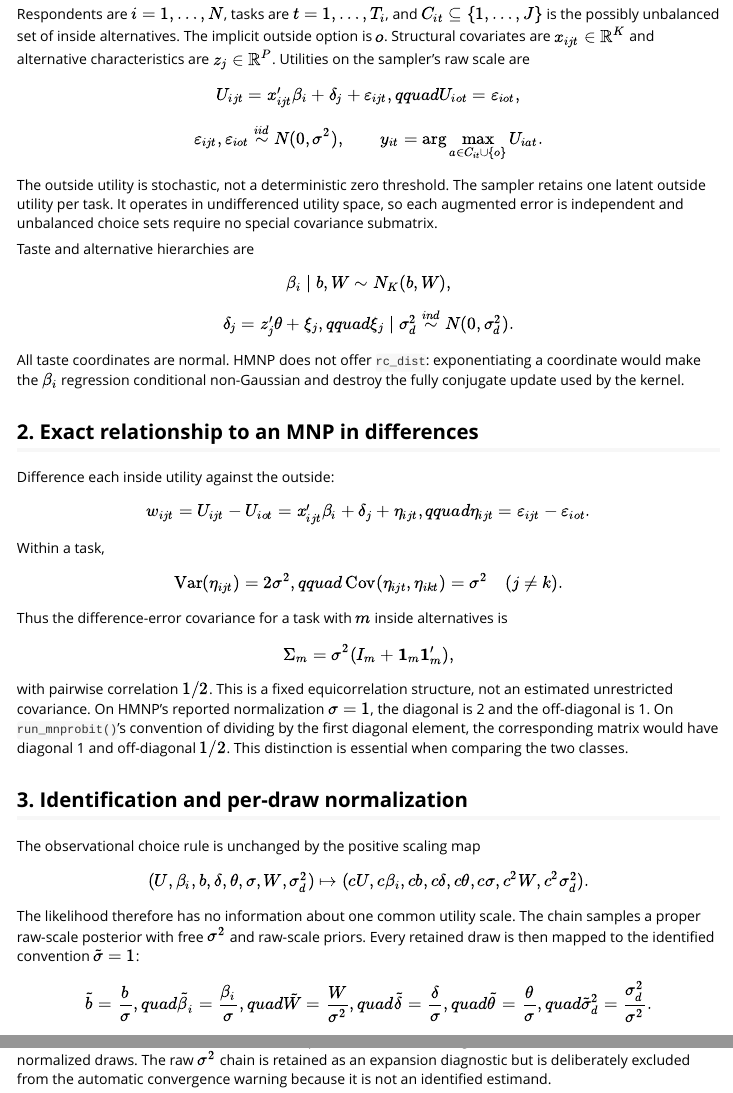
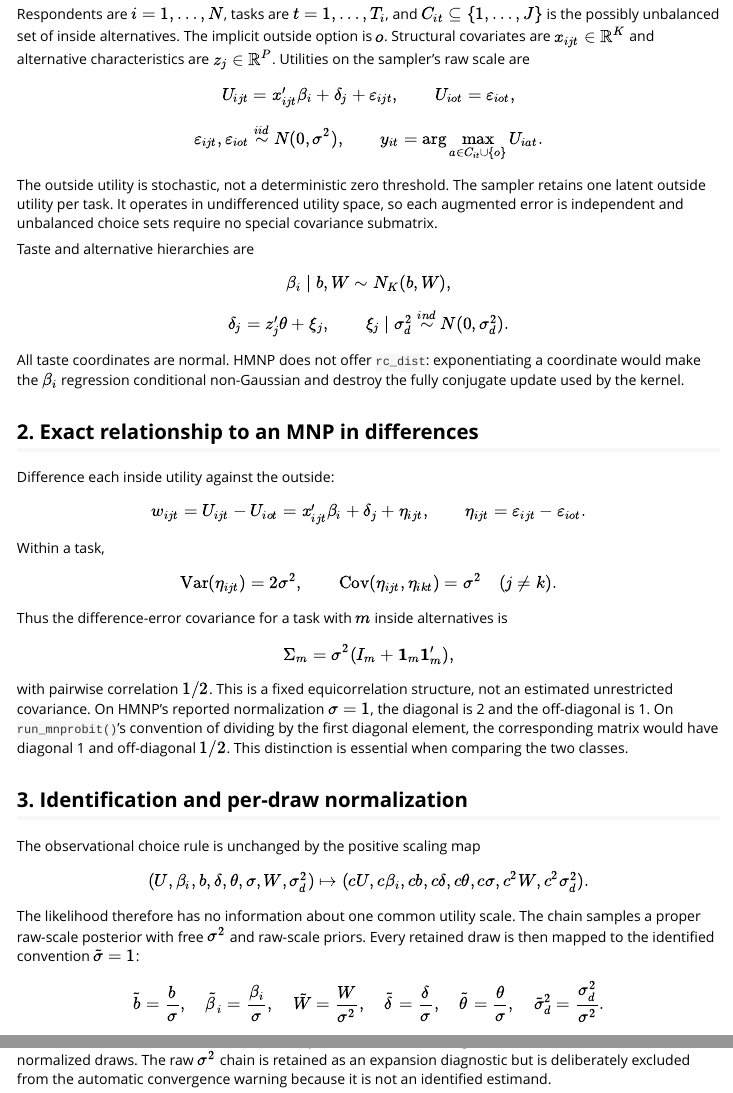
Before and after one commit to fpcordeiro/choicer, an R Markdown document (vignettes/articles/hierarchical_mnp_math.Rmd): the page in a window 1100 px wide, from 380 px down, and a second part further down, joined at a grey line. Rendered offline with R 4.5, knitr and Pandoc, with nearby package versions.

Commit message:
docs: minor edits

```diff
--- a/vignettes/articles/hierarchical_mnp_math.Rmd
+++ b/vignettes/articles/hierarchical_mnp_math.Rmd
@@ -17,7 +17,7 @@ This article gives a self-contained description of the hierarchical Bayesian mul
 Respondents are $i=1,\ldots,N$, tasks are $t=1,\ldots,T_i$, and $C_{it}\subseteq\{1,\ldots,J\}$ is the possibly unbalanced set of inside alternatives. The implicit outside option is $o$. Structural covariates are $x_{ijt}\in\mathbb R^K$ and alternative characteristics are $z_j\in\mathbb R^P$. Utilities on the sampler's raw scale are
 
 $$
-U_{ijt}=x_{ijt}'\beta_i+\delta_j+\varepsilon_{ijt},qquad
+U_{ijt}=x_{ijt}'\beta_i+\delta_j+\varepsilon_{ijt},\qquad
 U_{iot}=\varepsilon_{iot},
 $$
 
@@ -35,7 +35,7 @@ $$
 $$
 
 $$
-\delta_j=z_j'\theta+\xi_j,qquad
+\delta_j=z_j'\theta+\xi_j,\qquad
 \xi_j\mid\sigma_d^2\stackrel{ind}{\sim}N(0,\sigma_d^2).
 $$
 
@@ -46,14 +46,14 @@ All taste coordinates are normal. HMNP does not offer `rc_dist`: exponentiating
 Difference each inside utility against the outside:
 
 $$
-w_{ijt}=U_{ijt}-U_{iot}=x_{ijt}'\beta_i+\delta_j+\eta_{ijt},qquad
+w_{ijt}=U_{ijt}-U_{iot}=x_{ijt}'\beta_i+\delta_j+\eta_{ijt},\qquad
 \eta_{ijt}=\varepsilon_{ijt}-\varepsilon_{iot}.
 $$
 
 Within a task,
 
 $$
-\operatorname{Var}(\eta_{ijt})=2\sigma^2,qquad
+\operatorname{Var}(\eta_{ijt})=2\sigma^2,\qquad
 \operatorname{Cov}(\eta_{ijt},\eta_{ikt})=\sigma^2\quad(j\ne k).
 $$
 
@@ -78,11 +78,11 @@ $$
 The likelihood therefore has no information about one common utility scale. The chain samples a proper raw-scale posterior with free $\sigma^2$ and raw-scale priors. Every retained draw is then mapped to the identified convention $\tilde\sigma=1$:
 
 $$
-\tilde b=\frac b\sigma,quad
-\tilde\beta_i=\frac{\beta_i}\sigma,quad
-\tilde W=\frac W{\sigma^2},quad
-\tilde\delta=\frac\delta\sigma,quad
-\tilde\theta=\frac\theta\sigma,quad
+\tilde b=\frac b\sigma,\quad
+\tilde\beta_i=\frac{\beta_i}\sigma,\quad
+\tilde W=\frac W{\sigma^2},\quad
+\tilde\delta=\frac\delta\sigma,\quad
+\tilde\theta=\frac\theta\sigma,\quad
 \tilde\sigma_d^2=\frac{\sigma_d^2}{\sigma^2}.
 $$
 
```
Also changed, not shown: vignettes/articles/hierarchical_mnl_math.Rmd (+6 -6 lines), README.md, vignettes/articles/hierarchical_mnp_math.Rmd (6 more changed lines).
